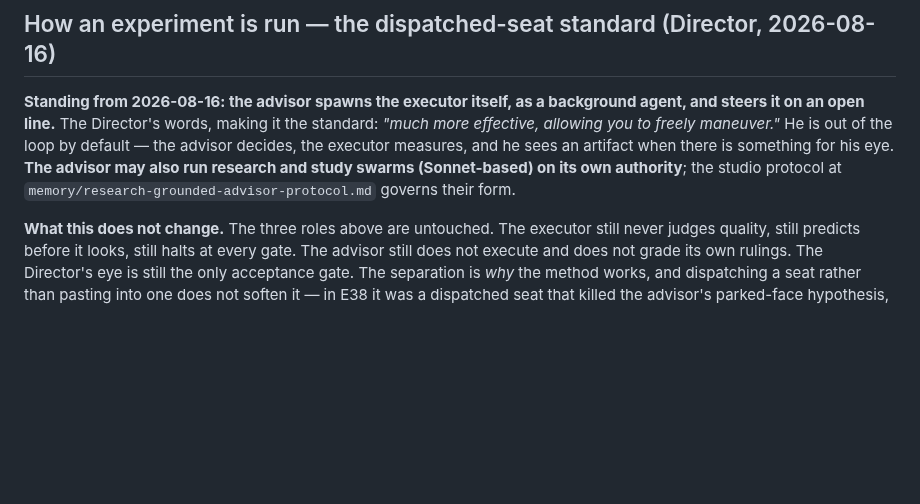
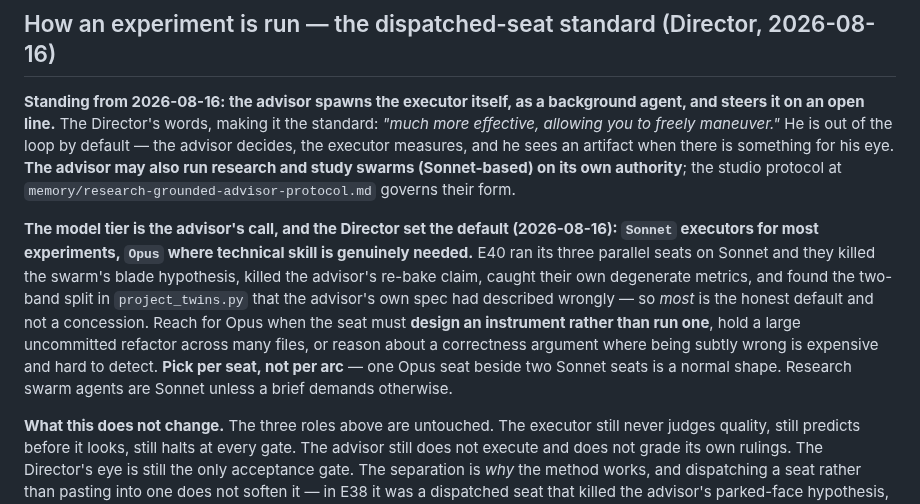
Before and after one commit to mcp-tool-shop-org/facet, a Markdown page: CLAUDE.md, the part around the change. Rendered like a GitHub page; blank space fills up the shorter version.

```diff
--- a/CLAUDE.md
+++ b/CLAUDE.md
@@ -41,6 +41,17 @@ effective, allowing you to freely maneuver."* He is out of the loop by default
 decides, the executor measures, and he sees an artifact when there is something for his eye.
 **The advisor may also run research and study swarms (Sonnet-based) on its own authority**;
 the studio protocol at `memory/research-grounded-advisor-protocol.md` governs their form.
+
+**The model tier is the advisor's call, and the Director set the default (2026-08-16):
+`Sonnet` executors for most experiments, `Opus` where technical skill is genuinely needed.**
+E40 ran its three parallel seats on Sonnet and they killed the swarm's blade hypothesis, killed
+the advisor's re-bake claim, caught their own degenerate metrics, and found the two-band split in
+`project_twins.py` that the advisor's own spec had described wrongly — so *most* is the honest
+default and not a concession. Reach for Opus when the seat must **design an instrument rather
+than run one**, hold a large uncommitted refactor across many files, or reason about a
+correctness argument where being subtly wrong is expensive and hard to detect. **Pick per seat,
+not per arc** — one Opus seat beside two Sonnet seats is a normal shape. Research swarm agents
+are Sonnet unless a brief demands otherwise.
 
 **What this does not change.** The three roles above are untouched. The executor still never
 judges quality, still predicts before it looks, still halts at every gate. The advisor still
```
Also changed, not shown: docs/advisor-kickoff.md (+9 -0 lines).
